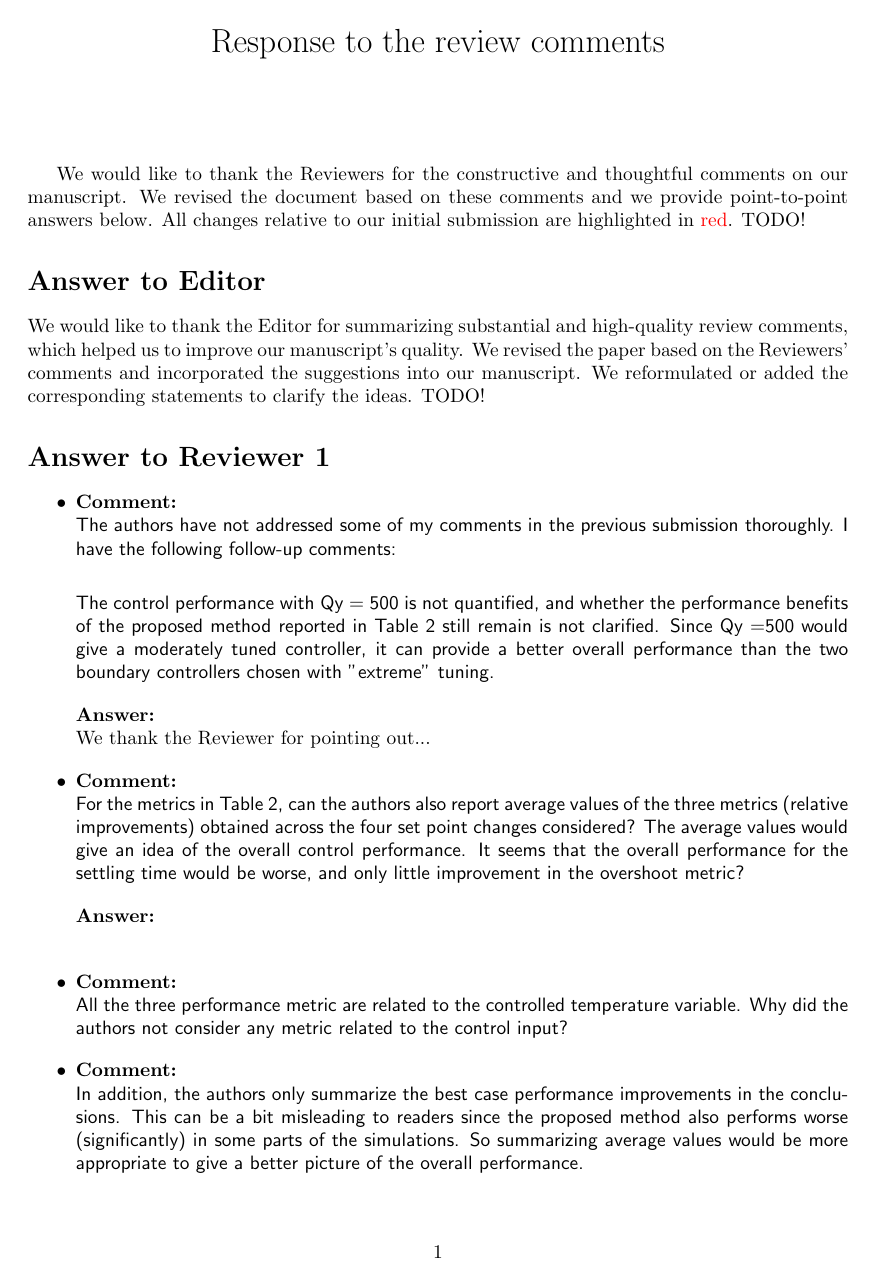
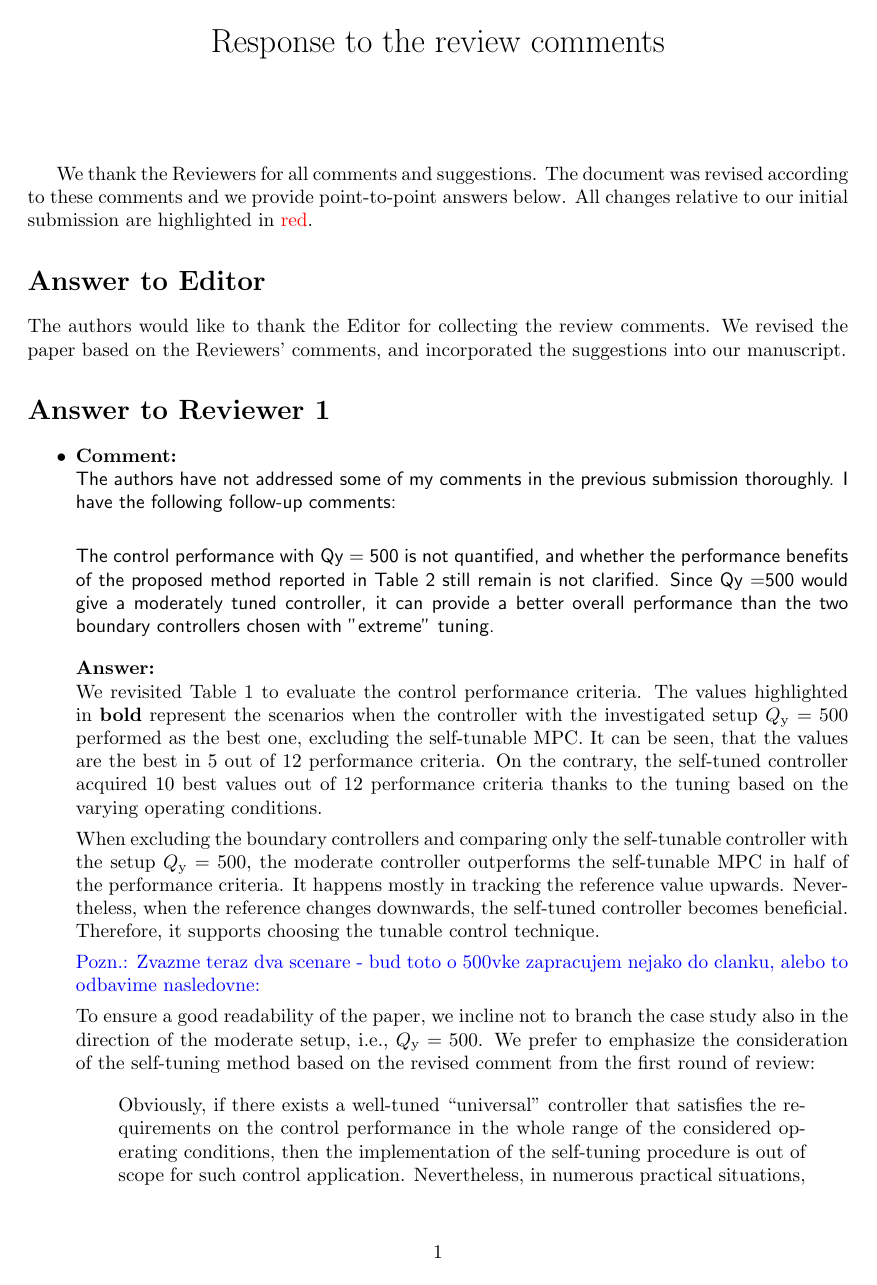
Before and after one commit to LenkaGal/self_tunable_HE, a LaTeX document (paper/JoPC/response_letter_2nd_round.tex): page 1 of 2 before the commit and page 1 of 3 after it. Compiled offline with pdfLaTeX.

Commit message:
review 2nd round - 1st question

```diff
--- a/paper/JoPC/response_letter_2nd_round.tex
+++ b/paper/JoPC/response_letter_2nd_round.tex
@@ -54,12 +54,13 @@
 
 	\maketitle
 
-	We would like to thank the Reviewers for the constructive and thoughtful comments on our manuscript.
-	We revised the document based on these comments and we provide point-to-point answers below.
-	All changes relative to our initial submission are highlighted in \change{red}. TODO!
+	We thank the Reviewers for all comments and suggestions.
+	The document was revised according to these comments and we provide point-to-point answers below.
+	All changes relative to our initial submission are highlighted in \change{red}.
 
 	\section*{Answer to Editor}
-	We would like to thank the Editor for summarizing substantial and high-quality review comments, which helped us to improve our manuscript's quality. We revised the paper based on the Reviewers' comments and incorporated the suggestions into our manuscript. We reformulated or added the corresponding statements to clarify the ideas.  TODO!
+	The authors would like to thank the Editor for collecting the review comments. We revised the paper based on the Reviewers' comments, and incorporated the suggestions
+	into our manuscript.
 
 
 	\section*{Answer to Reviewer 1}
@@ -69,7 +70,18 @@
 	}
 
 	\answer{
-		We thank the Reviewer for pointing out...
+		We revisited Table~\ref{tab:control_performance} to evaluate the control performance criteria.
+		The values highlighted in \textbf{bold} represent the scenarios when the controller with the investigated setup $Q_\mathrm{y} = 500$ performed as the best one, excluding the self-tunable MPC. It can be seen, that the values are the best in 5 out of 12 performance criteria. On the contrary, the self-tuned controller acquired 10 best values out of 12 performance criteria thanks to the tuning based on the varying operating conditions.
+
+		When excluding the boundary controllers and comparing only the self-tunable controller with the setup $Q_\mathrm{y} = 500$, the moderate controller outperforms the self-tunable MPC in half of the performance criteria. It happens mostly in tracking the reference value upwards. Nevertheless, when the reference changes downwards, the self-tuned controller becomes beneficial. Therefore, it supports choosing the tunable control technique.
+
+		\textcolor{blue}{Pozn.: Zvazme teraz dva scenare - bud toto o 500vke zapracujem nejako do clanku, alebo to odbavime nasledovne:}
+
+		To ensure a good readability of the paper, we incline not to branch the case study also in the direction of the moderate setup, i.e., $Q_\mathrm{y} = 500$. We prefer to emphasize the consideration of the self-tuning method based on the revised comment from the first round of review:
+
+		\begin{quote}
+			Obviously, if there exists a well-tuned ``universal'' controller that satisfies the requirements on the control performance in the whole range of the considered operating conditions, then the implementation of the self-tuning procedure is out of scope for such control application. Nevertheless, in numerous practical situations, using only one controller with a constant setup leads to poor or just ``satisfactory'' control results, i.e., the reference value is achieved, but with worse control performance, e.g., leading to high overshoots or settling times. When working on our laboratory case study, a set of different setups of penalty matrices was investigated. In every control scenario, the setup was beneficial only in some working conditions (tracking the reference upwards or downwards). Therefore, the closed-loop control performance is improved by introducing the benefits of the self-tuning method based on the two boundary MPC controllers.
+		\end{quote}
 
 	\begin{table}[h!]
 		\begin{center}
@@ -117,22 +131,22 @@
 				\caption{Relative improvement of the control performance using the self-tunable explicit MPC controller.}
 				\label{tab:improvement}
 				\begin{tabular}{c|c|c|c|c}
-					Reference step change & Comparison subject to the $Q_\mathrm{y}$ setup & $\delta$ SSE\,[\%] & $\delta \sigma_{\mathrm{max}}$\,[\%] & $\delta t_{\epsilon}$\,[\%]  \\
+					& Comparison subject to the $Q_\mathrm{y}$ setup & $\delta$ SSE\,[\%] & $\delta \sigma_{\mathrm{max}}$\,[\%] & $\delta t_{\epsilon}$\,[\%]  \\
 					\hline
-					\multirow{2}{*}{ 35\,$^{\circ}$C $\rightarrow$ 45\,$^{\circ}$C } & 1000 & 121 &  9 & 74 \\
-					& 100 & 28 &  10 & 32 \\
+					\multirow{2}{*}{ 35\,$^{\circ}$C $\rightarrow$ 45\,$^{\circ}$C } & 1000 & 5 &  55 & 42 \\
+					& 100 & 22 &  9 & 24 \\
 					\hline
-					\multirow{2}{*}{45\,$^{\circ}$C $\rightarrow$ 50\,$^{\circ}$C } & 1000 & 47 & 147 &$-47$  \\
-					& 100 & 144 &  22 & 179 \\
+					\multirow{2}{*}{45\,$^{\circ}$C $\rightarrow$ 50\,$^{\circ}$C } & 1000 & 32 & 59 &$-90$  \\
+					& 100 & 59 &  18 & 64 \\
 					\hline
-					\multirow{2}{*}{50\,$^{\circ}$C $\rightarrow$ 45\,$^{\circ}$C } & 1000 & 32 &$-23$& 0 \\
-					& 100 & 114 & 224 & 377 \\
+					\multirow{2}{*}{50\,$^{\circ}$C $\rightarrow$ 45\,$^{\circ}$C } & 1000 & 24 &$-30$& 0 \\
+					& 100 & 53 & 69 & 79 \\
 					\hline
-					\multirow{2}{*}{45\,$^{\circ}$C $\rightarrow$ 35\,$^{\circ}$C } &  1000 & 6 & 12 & 22 \\
-					& 100 & 45 &  154 & 386 \\
+					\multirow{2}{*}{45\,$^{\circ}$C $\rightarrow$ 35\,$^{\circ}$C } &  1000 & 6 & 11 & 18 \\
+					& 100 & 31 &  61 & 79 \\
 					\hline
-					\multirow{2}{*}{Average for all steps} &  1000 & 23 & 64 & 12 \\
-					& 100 & 83 &  102 & 243
+					\multirow{2}{*}{Average across all steps} &  1000 & 17 & 24 & -7 \\
+					& 100 & 41 &  39 & 62
 				\end{tabular}
 			\end{center}
 		\end{table}
```
Also changed, not shown: paper/JoPC/response_letter_2nd_round.tex (28 more changed lines), 1 other file.
